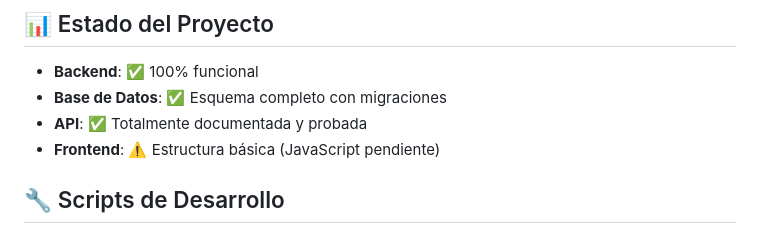
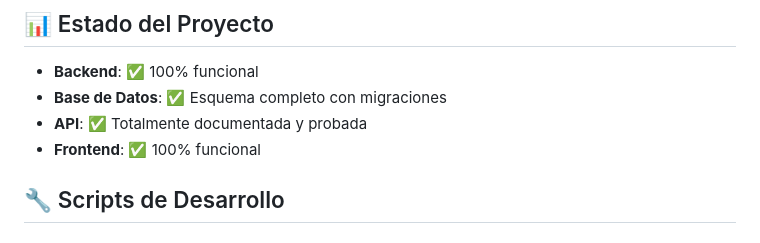
Before and after one commit to rjwrld/Connect4, a Markdown page: README.md, the part around the change. Rendered like a GitHub page.

Commit message:
ajuste final al README

```diff
--- a/README.md
+++ b/README.md
@@ -302,7 +302,7 @@ NODE_ENV=development
 - **Backend**: ✅ 100% funcional
 - **Base de Datos**: ✅ Esquema completo con migraciones
 - **API**: ✅ Totalmente documentada y probada
-- **Frontend**: ⚠️ Estructura básica (JavaScript pendiente)
+- **Frontend**: ✅ 100% funcional
 
 ## 🔧 Scripts de Desarrollo
 
```
